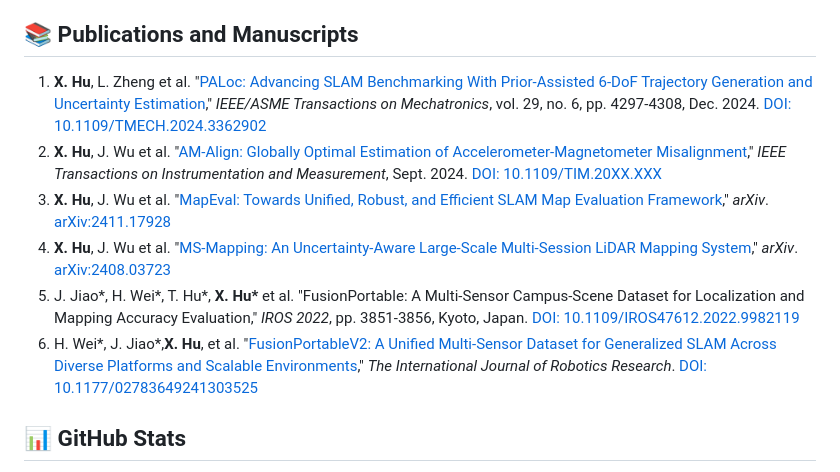
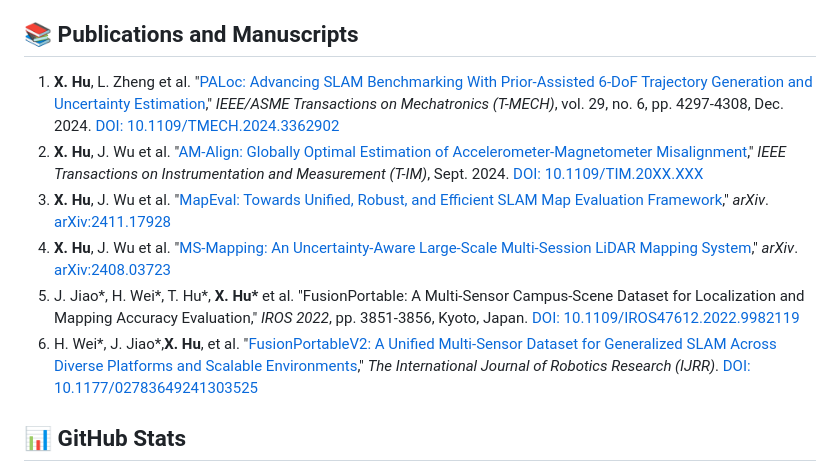
Before and after one commit to JokerJohn/JokerJohn, a Markdown page: README.md, the part around one of its changes. Rendered like a GitHub page.

Commit message:
add codews

```diff
--- a/README.md
+++ b/README.md
@@ -39,12 +39,12 @@ I have had the privilege to collaborate with talented researchers:
 
 ## :books: Publications and Manuscripts
 
-1. **X. Hu**, L. Zheng et al. "[PALoc: Advancing SLAM Benchmarking With Prior-Assisted 6-DoF Trajectory Generation and Uncertainty Estimation](https://github.com/JokerJohn/PALoc)," *IEEE/ASME Transactions on Mechatronics*, vol. 29, no. 6, pp. 4297-4308, Dec. 2024. [DOI: 10.1109/TMECH.2024.3362902](https://doi.org/10.1109/TMECH.2024.3362902)
-2. **X. Hu**, J. Wu et al. "[AM-Align: Globally Optimal Estimation of Accelerometer-Magnetometer Misalignment](https://github.com/JokerJohn/AM_Align)," *IEEE Transactions on Instrumentation and Measurement*, Sept. 2024. [DOI: 10.1109/TIM.20XX.XXX](https://doi.org/10.1109/TIM.20XX.XXX)
+1. **X. Hu**, L. Zheng et al. "[PALoc: Advancing SLAM Benchmarking With Prior-Assisted 6-DoF Trajectory Generation and Uncertainty Estimation](https://github.com/JokerJohn/PALoc)," *IEEE/ASME Transactions on Mechatronics  (T-MECH)*, vol. 29, no. 6, pp. 4297-4308, Dec. 2024. [DOI: 10.1109/TMECH.2024.3362902](https://doi.org/10.1109/TMECH.2024.3362902)
+2. **X. Hu**, J. Wu et al. "[AM-Align: Globally Optimal Estimation of Accelerometer-Magnetometer Misalignment](https://github.com/JokerJohn/AM_Align)," *IEEE Transactions on Instrumentation and Measurement (T-IM)*, Sept. 2024. [DOI: 10.1109/TIM.20XX.XXX](https://doi.org/10.1109/TIM.20XX.XXX)
 3. **X. Hu**, J. Wu et al. "[MapEval: Towards Unified, Robust, and Efficient SLAM Map Evaluation Framework](https://github.com/JokerJohn/Cloud_Map_Evaluation)," *arXiv*. [arXiv:2411.17928](https://arxiv.org/abs/2411.17928)
 4. **X. Hu**, J. Wu et al. "[MS-Mapping: An Uncertainty-Aware Large-Scale Multi-Session LiDAR Mapping System](https://github.com/JokerJohn/MS-Mapping)," *arXiv*. [arXiv:2408.03723](https://arxiv.org/abs/2408.03723)
 5. J. Jiao\*, H. Wei\*, T. Hu\*, **X. Hu\*** et al. "FusionPortable: A Multi-Sensor Campus-Scene Dataset for Localization and Mapping Accuracy Evaluation," *IROS 2022*, pp. 3851-3856, Kyoto, Japan. [DOI: 10.1109/IROS47612.2022.9982119](https://doi.org/10.1109/IROS47612.2022.9982119)
-6. H. Wei\*, J. Jiao\*,**X. Hu**, et al. "[FusionPortableV2: A Unified Multi-Sensor Dataset for Generalized SLAM Across Diverse Platforms and Scalable Environments](https://journals.sagepub.com/doi/full/10.1177/02783649241303525)," *The International Journal of Robotics Research*. [DOI: 10.1177/02783649241303525](https://doi.org/10.1177/02783649241303525)
+6. H. Wei\*, J. Jiao\*,**X. Hu**, et al. "[FusionPortableV2: A Unified Multi-Sensor Dataset for Generalized SLAM Across Diverse Platforms and Scalable Environments](https://journals.sagepub.com/doi/full/10.1177/02783649241303525)," *The International Journal of Robotics Research (IJRR)*. [DOI: 10.1177/02783649241303525](https://doi.org/10.1177/02783649241303525)
 
 ## 📊 GitHub Stats
 
```
Also changed, not shown: other parts of README.md (+3 -1 lines), README/map.png (added), 1 other file.
